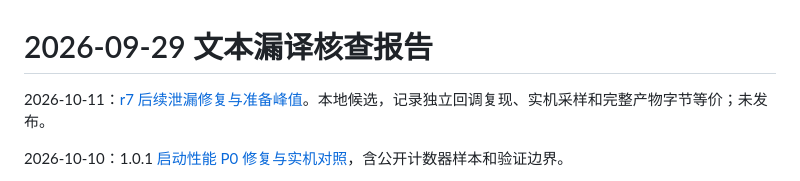
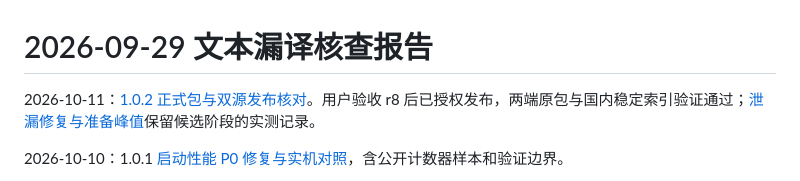
Before and after one commit to Llugaes/bilingual-sora-2nd, a Markdown page: docs/verification/README.md, the part around the change. Drawn GitHub-style.

```diff
--- a/docs/verification/README.md
+++ b/docs/verification/README.md
@@ -1,6 +1,6 @@
 # 2026-09-29 文本漏译核查报告
 
-2026-10-11：[r7 后续泄漏修复与准备峰值](memory-r8.md)。本地候选，记录独立回调复现、实机采样和完整产物字节等价；未发布。
+2026-10-11：[1.0.2 正式包与双源发布核对](release-1.0.2.md)。用户验收 r8 后已授权发布，两端原包与国内稳定索引验证通过；[泄漏修复与准备峰值](memory-r8.md)保留候选阶段的实测记录。
 
 2026-10-10：1.0.1 [启动性能 P0 修复与实机对照](p0-startup-performance.md)，含公开计数器样本和验证边界。
 
```
Also changed, not shown: docs/verification/memory-r8.md (+2 -0 lines), docs/verification/release-1.0.2.md (added, +48 -0 lines).
